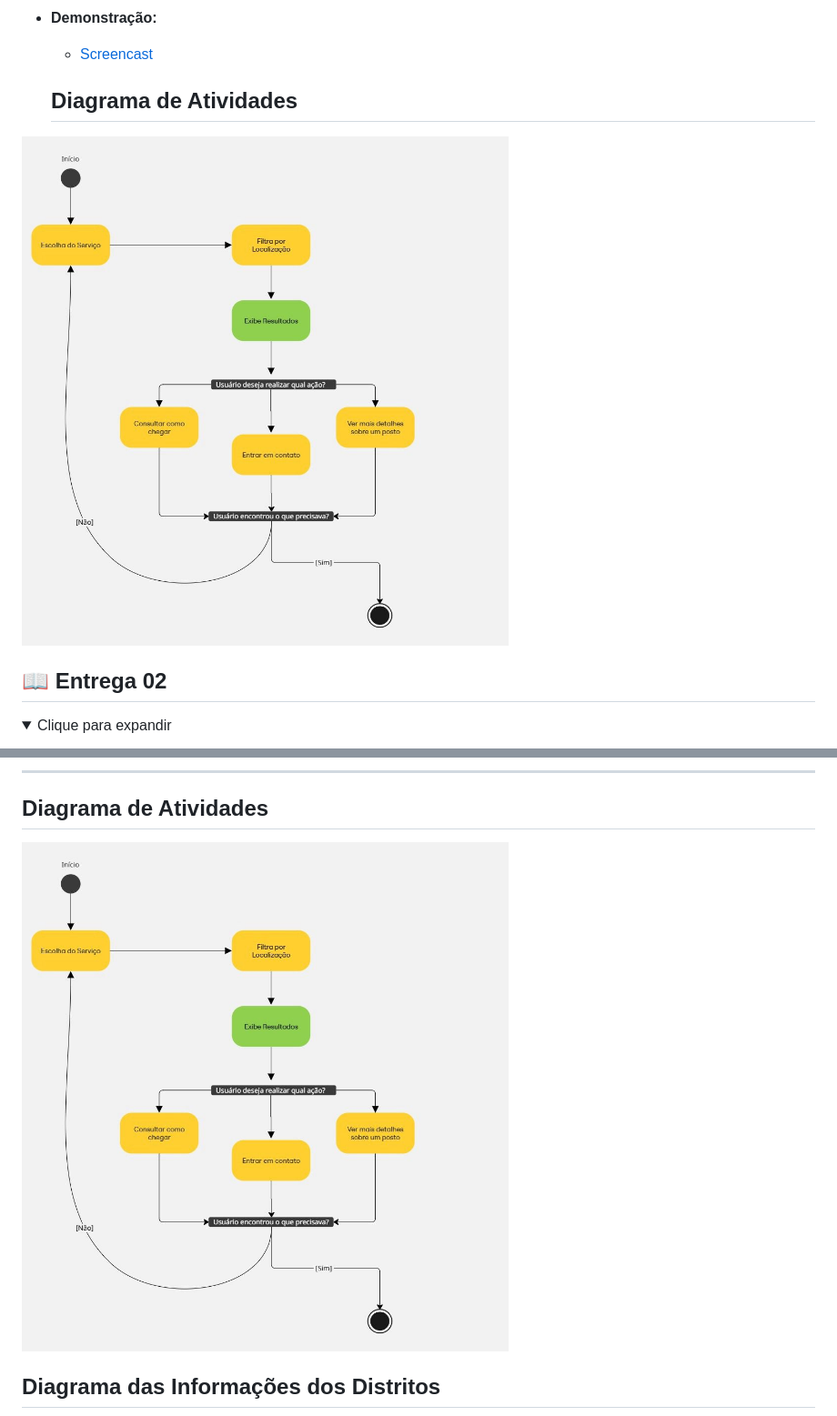
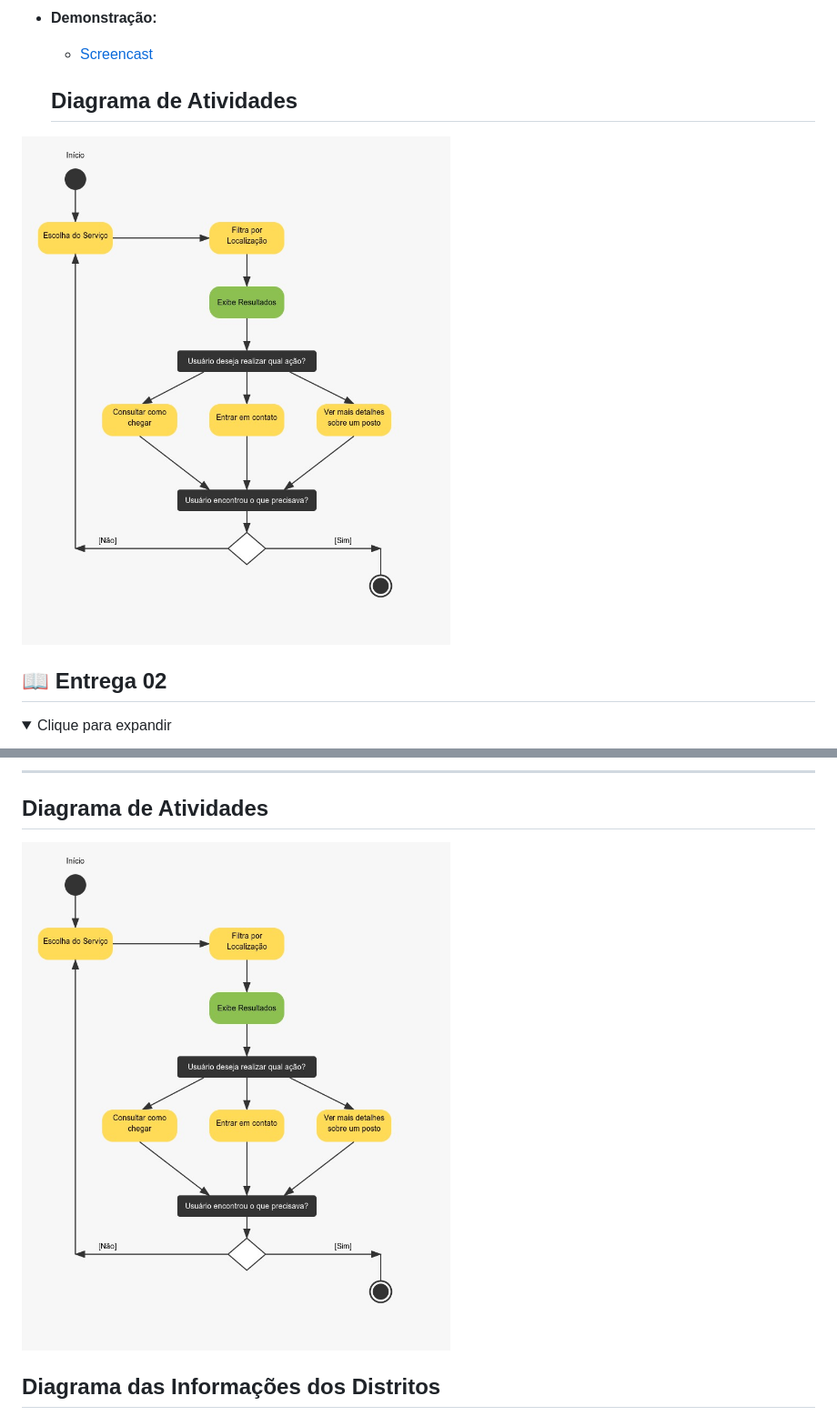
Before and after one commit to Pedro-gomes123/infoSaude, a Markdown page: README.md, 2 parts joined by grey strips. Shown at 91% size. GitHub-like rendering; folded sections open.

```diff
--- a/README.md
+++ b/README.md
@@ -48,7 +48,7 @@ ___
 
   ## Diagrama de Atividades
 
-![Visão Geral Diagrama Atividades](prints/diagrama_atividades.jpg)
+![Visão Geral Diagrama Atividades](prints/diagrama_atividades.jpeg)
 
 </details>
 
@@ -182,7 +182,7 @@ ___
 
 ## Diagrama de Atividades
 
-![Visão Geral Diagrama Atividades](prints/diagrama_atividades.jpg)
+![Visão Geral Diagrama Atividades](prints/diagrama_atividades.jpeg)
 
 ## Diagrama das Informações dos Distritos
 
```
Also changed, not shown: other parts of README.md (+1 -1 lines).
